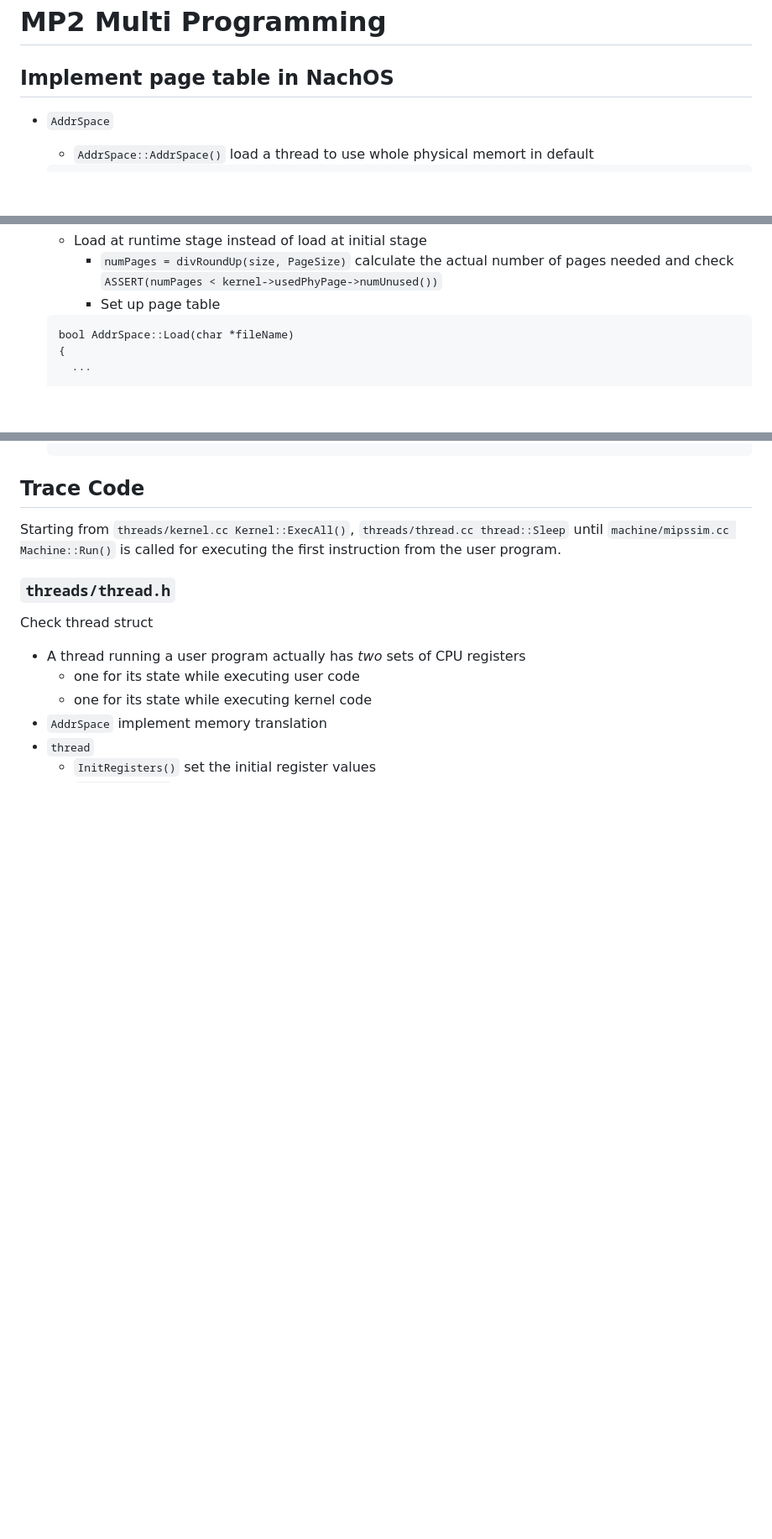
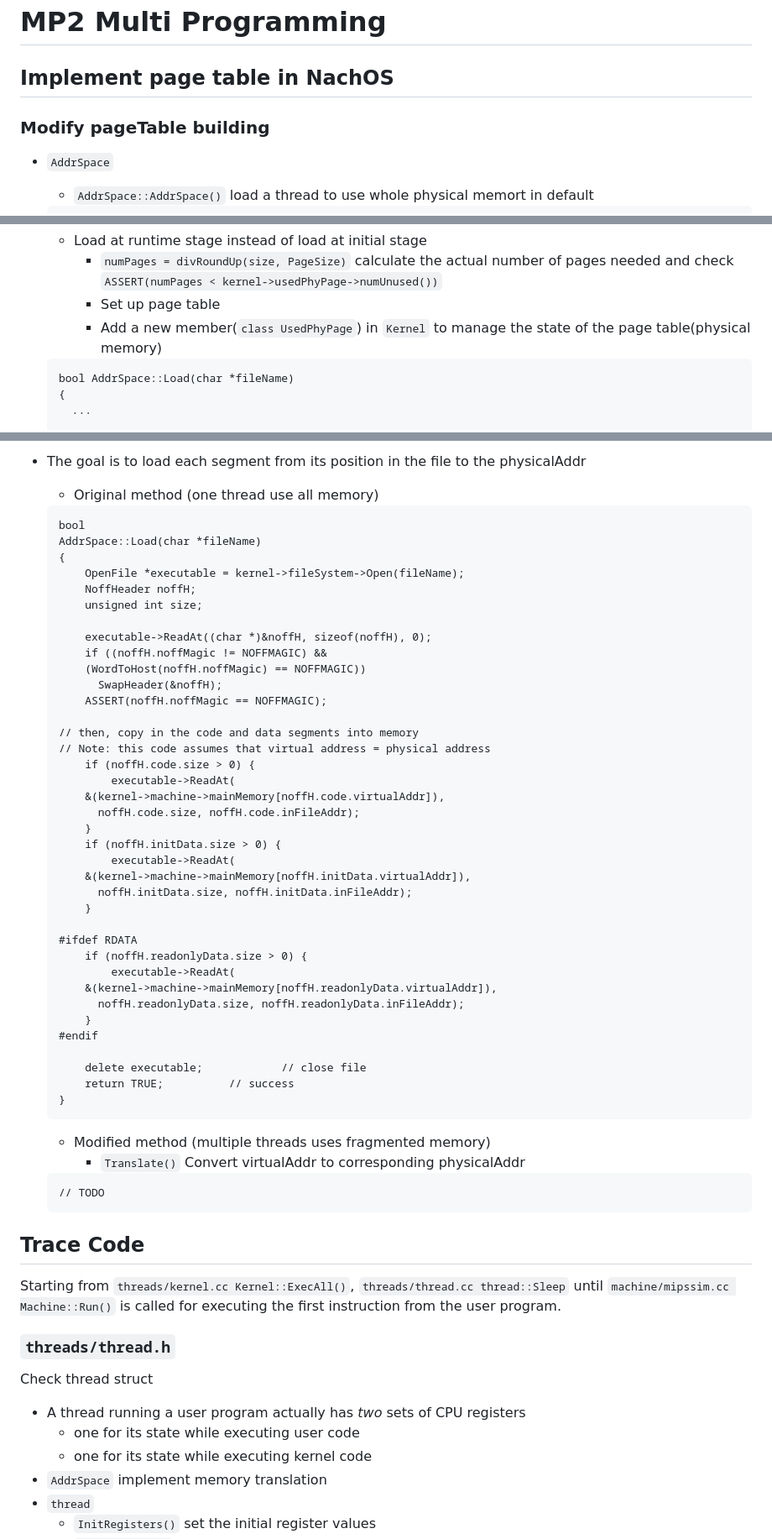
Before and after one commit to tingggggg/NTHU_Nachos_Project, a Markdown page: NachOS-4.0_MP2_Mulit_Programming/README.md, 3 parts joined by grey strips. Shown at 84% size. Rendered like a GitHub page; blank space fills up the shorter version.

Commit message:
Update MP2 README executable file loading

````diff
--- a/NachOS-4.0_MP2_Mulit_Programming/README.md
+++ b/NachOS-4.0_MP2_Mulit_Programming/README.md
@@ -1,6 +1,8 @@
 # MP2 Multi Programming
 
 ## Implement page table in NachOS
+
+### Modify pageTable building
 
 * `AddrSpace`
 
@@ -27,6 +29,7 @@
   * Load at runtime stage instead of load at initial stage
     * `numPages = divRoundUp(size, PageSize)` calculate the actual number of pages needed and check `ASSERT(numPages < kernel->usedPhyPage->numUnused())`
     * Set up page table
+    * Add a new member(`class UsedPhyPage`) in `Kernel` to manage the state of the page table(physical memory)
 
   ```cc
   bool AddrSpace::Load(char *fileName)
@@ -63,3 +156,52 @@
+* The goal is to load each segment from its position in the file to the physicalAddr
+
+  * Original method (one thread use all memory)
+
+  ```cc
+  bool
+  AddrSpace::Load(char *fileName)
+  {
+      OpenFile *executable = kernel->fileSystem->Open(fileName);
+      NoffHeader noffH;
+      unsigned int size;
+
+      executable->ReadAt((char *)&noffH, sizeof(noffH), 0);
+      if ((noffH.noffMagic != NOFFMAGIC) &&
+      (WordToHost(noffH.noffMagic) == NOFFMAGIC))
+        SwapHeader(&noffH);
+      ASSERT(noffH.noffMagic == NOFFMAGIC);
+
+  // then, copy in the code and data segments into memory
+  // Note: this code assumes that virtual address = physical address
+      if (noffH.code.size > 0) {
+          executable->ReadAt(
+      &(kernel->machine->mainMemory[noffH.code.virtualAddr]),
+        noffH.code.size, noffH.code.inFileAddr);
+      }
+      if (noffH.initData.size > 0) {
+          executable->ReadAt(
+      &(kernel->machine->mainMemory[noffH.initData.virtualAddr]),
+        noffH.initData.size, noffH.initData.inFileAddr);
+      }
+
+  #ifdef RDATA
+      if (noffH.readonlyData.size > 0) {
+          executable->ReadAt(
+      &(kernel->machine->mainMemory[noffH.readonlyData.virtualAddr]),
+        noffH.readonlyData.size, noffH.readonlyData.inFileAddr);
+      }
+  #endif
+
+      delete executable;			// close file
+      return TRUE;			// success
+  }
+  ```
+
+  * Modified method (multiple threads uses fragmented memory)
+    * `Translate()` Convert virtualAddr to corresponding physicalAddr
+
+  ```cc
+  // TODO
   ```
 
 ## Trace Code
````
Also changed, not shown: other parts of NachOS-4.0_MP2_Mulit_Programming/README.md (+90 -0 lines).
